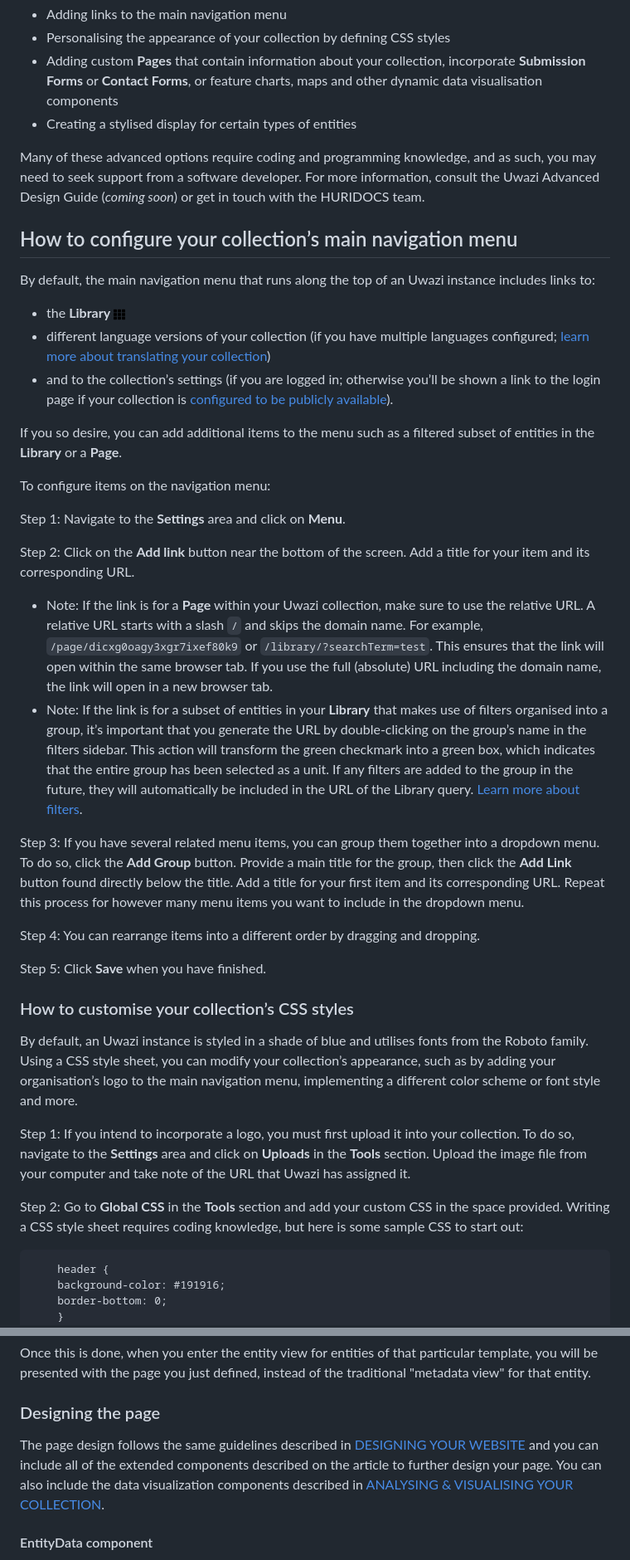
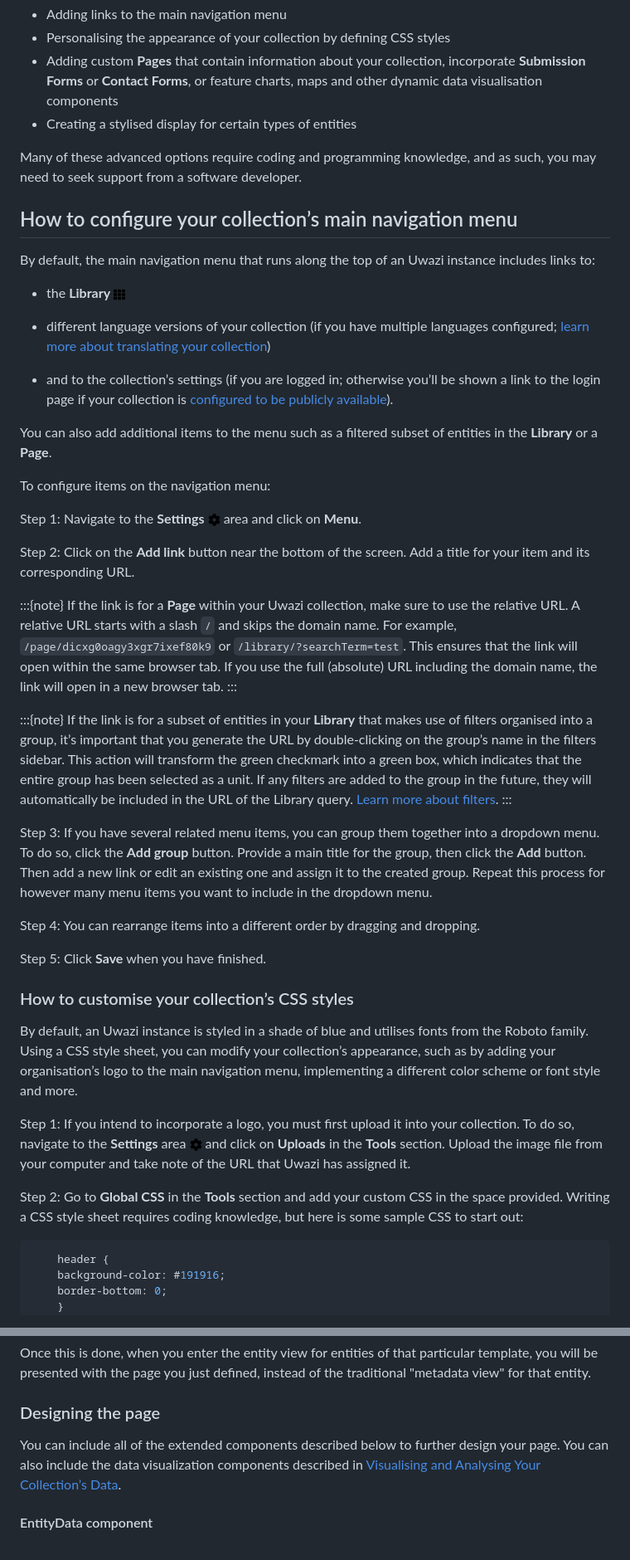
Before and after one commit to huridocs/uwazi-documentation, a Markdown page: admin-docs/designing-your-website.md, 2 parts joined by grey strips. Shown at 83% size. Rendered like a GitHub page.

````diff
--- a/admin-docs/designing-your-website.md
+++ b/admin-docs/designing-your-website.md
@@ -6,7 +7,7 @@ Beyond the [basic options found within **Settings**](https://uwazi.readthedocs.i
 - Adding custom **Pages** that contain information about your collection, incorporate **Submission Forms** or **Contact Forms**, or feature charts, maps and other dynamic data visualisation components
 - Creating a stylised display for certain types of entities
 
-Many of these advanced options require coding and programming knowledge, and as such, you may need to seek support from a software developer. For more information, consult the Uwazi Advanced Design Guide (*coming soon*) or get in touch with the HURIDOCS team.
+Many of these advanced options require coding and programming knowledge, and as such, you may need to seek support from a software developer.
 
 ## How to configure your collection’s main navigation menu
 
@@ -16,17 +20,22 @@ By default, the main navigation menu that runs along the top of an Uwazi instanc
 - and to the collection’s settings (if you are logged in; otherwise you’ll be shown a link to the login page if your collection is [configured to be publicly available](https://uwazi.readthedocs.io/en/latest/admin-docs/managing-settings.html#make-your-collection-private-or-public)).
 
-If you so desire, you can add additional items to the menu such as a filtered subset of entities in the **Library** or a **Page**.
+You can also add additional items to the menu such as a filtered subset of entities in the **Library** or a **Page**.
 
 To configure items on the navigation menu:
 
-Step 1: Navigate to the **Settings** area and click on **Menu**.
+Step 1: Navigate to the **Settings** ![Settings icon](images/cog-solid.png) area and click on **Menu**.
 
 Step 2: Click on the **Add link** button near the bottom of the screen. Add a title for your item and its corresponding URL.
 
-- Note: If the link is for a **Page** within your Uwazi collection, make sure to use the relative URL. A relative URL starts with a slash ```/``` and skips the domain name. For example, ```/page/dicxg0oagy3xgr7ixef80k9``` or ```/library/?searchTerm=test```. This ensures that the link will open within the same browser tab. If you use the full (absolute) URL including the domain name, the link will open in a new browser tab.
-- Note: If the link is for a subset of entities in your **Library** that makes use of filters organised into a group, it’s important that you generate the URL by double-clicking on the group’s name in the filters sidebar. This action will transform the green checkmark into a green box, which indicates that the entire group has been selected as a unit. If any filters are added to the group in the future, they will automatically be included in the URL of the Library query. [Learn more about filters](https://uwazi.readthedocs.io/en/latest/admin-docs/organising-your-collection.html#configuring-and-using-the-filters-sidebar-in-the-library).
+:::{note}
+If the link is for a **Page** within your Uwazi collection, make sure to use the relative URL. A relative URL starts with a slash ```/``` and skips the domain name. For example, ```/page/dicxg0oagy3xgr7ixef80k9``` or ```/library/?searchTerm=test```. This ensures that the link will open within the same browser tab. If you use the full (absolute) URL including the domain name, the link will open in a new browser tab.
+:::
 
-Step 3: If you have several related menu items, you can group them together into a dropdown menu. To do so, click the **Add Group** button. Provide a main title for the group, then click the **Add Link** button found directly below the title. Add a title for your first item and its corresponding URL. Repeat this process for however many menu items you want to include in the dropdown menu.
+:::{note}
+If the link is for a subset of entities in your **Library** that makes use of filters organised into a group, it’s important that you generate the URL by double-clicking on the group’s name in the filters sidebar. This action will transform the green checkmark into a green box, which indicates that the entire group has been selected as a unit. If any filters are added to the group in the future, they will automatically be included in the URL of the Library query. [Learn more about filters](organising-your-collection.md#configuring-and-using-the-filters-sidebar-in-the-library).
+:::
+
+Step 3: If you have several related menu items, you can group them together into a dropdown menu. To do so, click the **Add group** button. Provide a main title for the group, then click the **Add** button. Then add a new link or edit an existing one and assign it to the created group. Repeat this process for however many menu items you want to include in the dropdown menu.
 
 Step 4: You can rearrange items into a different order by dragging and dropping.
 
@@ -36,11 +45,11 @@ Step 5: Click **Save** when you have finished.
 
 By default, an Uwazi instance is styled in a shade of blue and utilises fonts from the Roboto family. Using a CSS style sheet, you can modify your collection’s appearance, such as by adding your organisation’s logo to the main navigation menu, implementing a different color scheme or font style and more.
 
-Step 1: If you intend to incorporate a logo, you must first upload it into your collection. To do so, navigate to the **Settings** area and click on **Uploads** in the **Tools** section. Upload the image file from your computer and take note of the URL that Uwazi has assigned it.
+Step 1: If you intend to incorporate a logo, you must first upload it into your collection. To do so, navigate to the **Settings** area ![Settings icon](images/cog-solid.png) and click on **Uploads** in the **Tools** section. Upload the image file from your computer and take note of the URL that Uwazi has assigned it.
 
 Step 2: Go to **Global CSS** in the **Tools** section and add your custom CSS in the space provided. Writing a CSS style sheet requires coding knowledge, but here is some sample CSS to start out:
 
-```
+```css
     header {
     background-color: #191916;
     border-bottom: 0;
@@ -112,7 +115,7 @@ Once this is done, when you enter the entity view for entities of that particula
 
 ### Designing the page
 
-The page design follows the same guidelines described in [DESIGNING YOUR WEBSITE](https://uwazi.readthedocs.io/en/latest/admin-docs/designing-your-website.html#designing-your-website) and you can include all of the extended components described on the article to further design your page. You can also include the data visualization components described in [ANALYSING & VISUALISING YOUR COLLECTION](https://uwazi.readthedocs.io/en/latest/admin-docs/analysing-and-visualising-your-collection.html#analysing-visualising-your-collection).
+You can include all of the extended components described below to further design your page. You can also include the data visualization components described in [Visualising and Analysing Your Collection’s Data](analysing-and-visualising-your-collection.md).
 
 #### EntityData component
 
````
Also changed, not shown: other parts of admin-docs/designing-your-website.md (+47 -62 lines).
